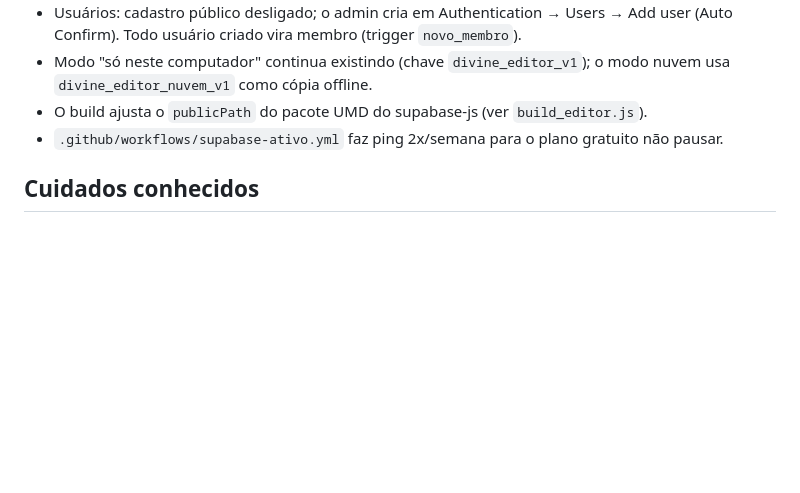
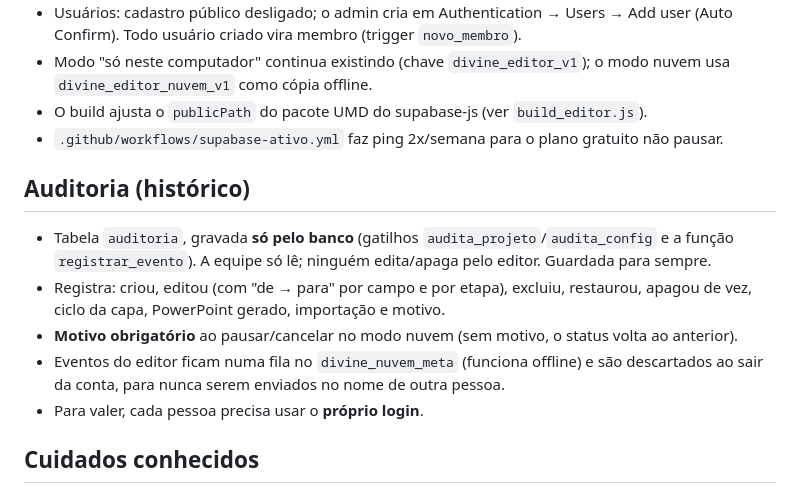
Before and after one commit to oleodias/divine-example, a Markdown page: CLAUDE.md, the part around the change. GitHub-like rendering; blank space fills up the shorter version.

Commit message:
docs: documenta a auditoria no CLAUDE.md
Co-Authored-By: Claude Opus 5.5 <noreply@anthropic.com>
Claude-Session: https://claude.ai/code/session_01J4WuzLuPWbPdpadmrD14Gs

```diff
--- a/CLAUDE.md
+++ b/CLAUDE.md
@@ -65,6 +65,16 @@ Formato: `<tipo>(<escopo opcional>): <descrição>`
 - O build ajusta o `publicPath` do pacote UMD do supabase-js (ver `build_editor.js`).
 - `.github/workflows/supabase-ativo.yml` faz ping 2x/semana para o plano gratuito não pausar.
 
+## Auditoria (histórico)
+- Tabela `auditoria`, gravada **só pelo banco** (gatilhos `audita_projeto`/`audita_config` e a função
+  `registrar_evento`). A equipe só lê; ninguém edita/apaga pelo editor. Guardada para sempre.
+- Registra: criou, editou (com "de → para" por campo e por etapa), excluiu, restaurou, apagou de vez,
+  ciclo da capa, PowerPoint gerado, importação e motivo.
+- **Motivo obrigatório** ao pausar/cancelar no modo nuvem (sem motivo, o status volta ao anterior).
+- Eventos do editor ficam numa fila no `divine_nuvem_meta` (funciona offline) e são descartados ao
+  sair da conta, para nunca serem enviados no nome de outra pessoa.
+- Para valer, cada pessoa precisa usar o **próprio login**.
+
 ## Cuidados conhecidos
 - `#logoFallback` e `#wmFallback` precisam existir no HTML (usados por `aplicaLogo()`).
 - A caligrafia da animação usa proporção **3.1761** (WORD_AR) para pousar no pixel exato do `#logoTop`.
```
